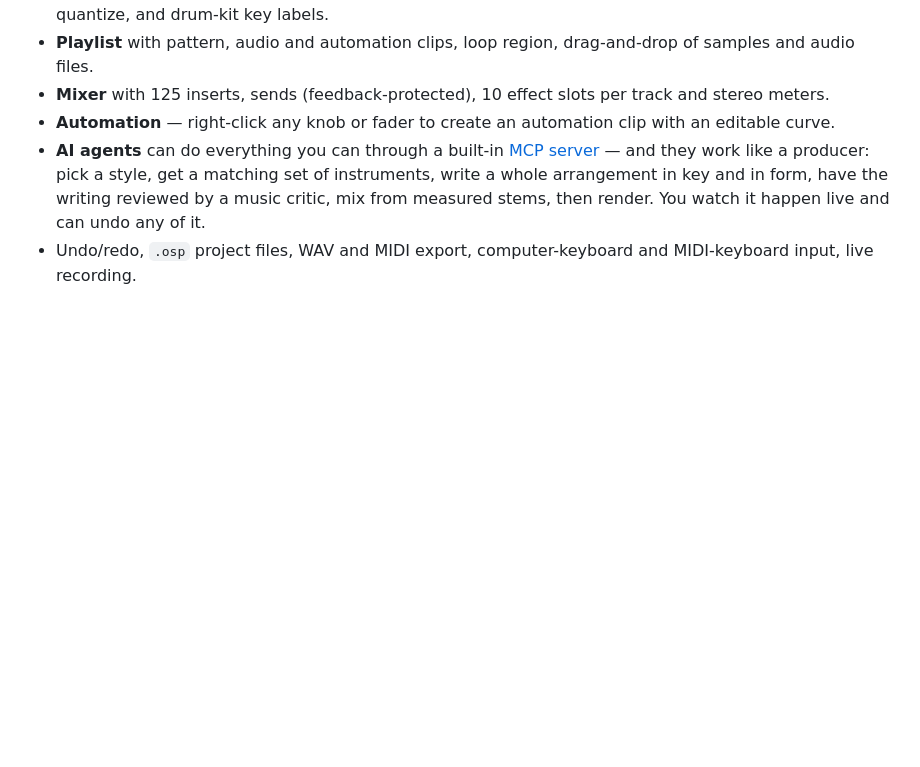
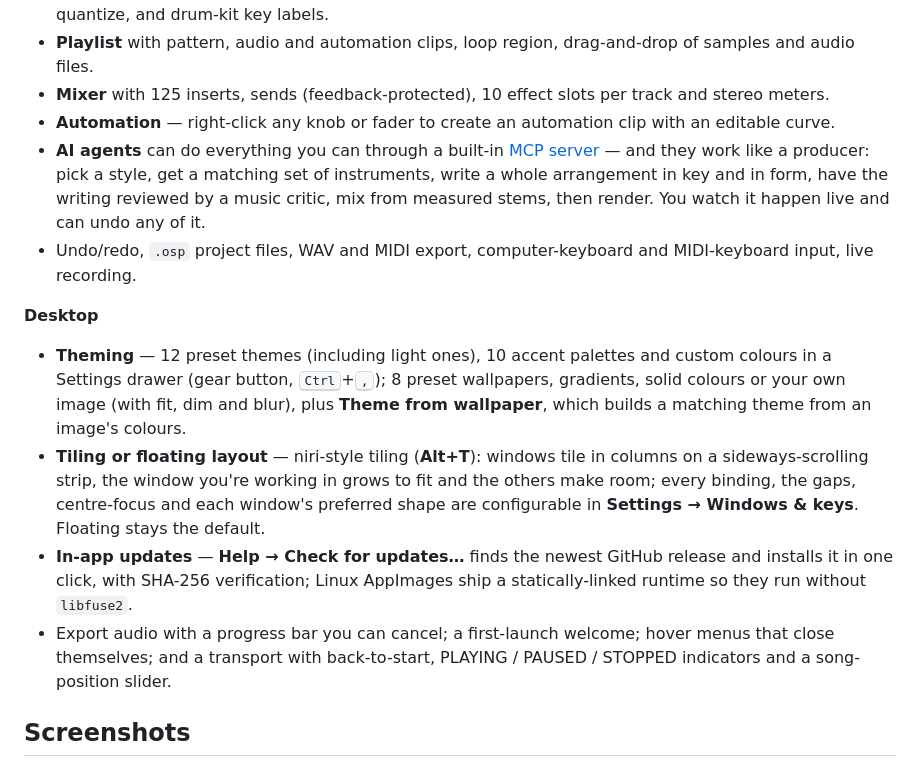
Before and after one commit to Ember2819/openstudio, a Markdown page: README.md, the part around one of its changes. Drawn GitHub-style; blank space fills up the shorter version.

```diff
--- a/README.md
+++ b/README.md
@@ -33,3 +33,18 @@ piano-roll / playlist / mixer workflow built with **Electron** and the **Web Aud
   pick a style, get a matching set of instruments, write a whole arrangement in key and in form, have the writing reviewed
   by a music critic, mix from measured stems, then render. You watch it happen live and can undo any of it.
 - Undo/redo, `.osp` project files, WAV and MIDI export, computer-keyboard and MIDI-keyboard input, live recording.
+
+**Desktop**
+- **Theming** — 12 preset themes (including light ones), 10 accent palettes and custom colours in a Settings drawer
+  (gear button, <kbd>Ctrl</kbd>+<kbd>,</kbd>); 8 preset wallpapers, gradients, solid colours or your own image (with fit,
+  dim and blur), plus **Theme from wallpaper**, which builds a matching theme from an image's colours.
+- **Tiling or floating layout** — niri-style tiling (**Alt+T**): windows tile in columns on a sideways-scrolling strip,
+  the window you're working in grows to fit and the others make room; every binding, the gaps, centre-focus and each
+  window's preferred shape are configurable in **Settings → Windows & keys**. Floating stays the default.
+- **In-app updates** — **Help → Check for updates…** finds the newest GitHub release and installs it in one click, with
+  SHA-256 verification; Linux AppImages ship a statically-linked runtime so they run without `libfuse2`.
+- Export audio with a progress bar you can cancel; a first-launch welcome; hover menus that close themselves; and a
+  transport with back-to-start, PLAYING / PAUSED / STOPPED indicators and a song-position slider.
+
+## Screenshots
+
```
Also changed, not shown: other parts of README.md (+20 -0 lines), docs/browser-and-wallpaper-picker.png (added), docs/channel-rack-and-mixer.png (added), docs/layout-and-window-shapes.png (added), docs/piano-roll.png (added), docs/themes-and-wallpaper.png (added).
